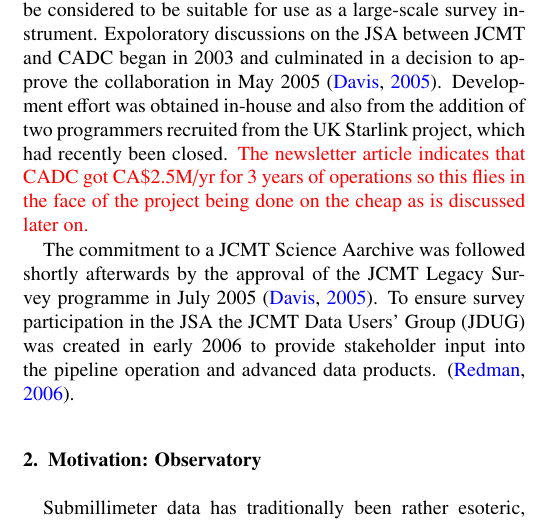
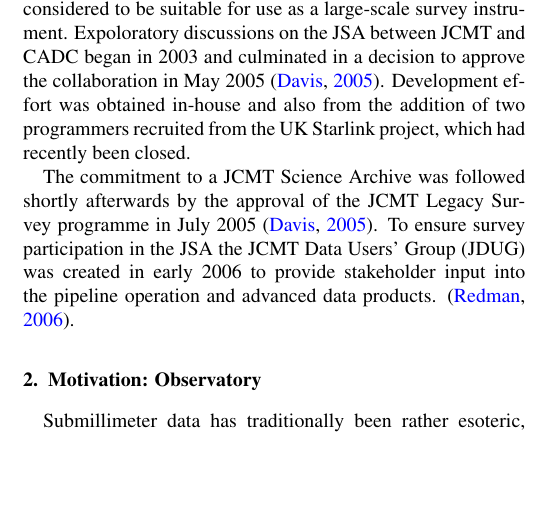
Before and after one commit to frossie/aandc-jsa, a LaTeX paper (acjsa.tex): part of one column of page 1 of 5, cut so that both start at the same text, the shorter picture padded with empty space. Compiled offline with pdfLaTeX.

Commit message:
Verified statement about no external funding sources was correct

```diff
--- a/acjsa.tex
+++ b/acjsa.tex
@@ -210,12 +210,9 @@ survey instrument. Expoloratory discussions on the JSA between JCMT and CADC
 began in 2003 and culminated in a decision to approve the
 collaboration in May 2005 \citep{2005JCMTN23}. Development effort was
 obtained in-house and also from the addition of two programmers recruited from
-the UK Starlink project, which had recently been closed. {\color{red} The
-  newsletter article indicates that CADC got CA\$2.5M/yr for 3 years
-  of operations so this flies in the face of the project being done on
-  the cheap as is discussed later on.}
+the UK Starlink project, which had recently been closed.
 
-The commitment to a JCMT Science Aarchive was followed shortly
+The commitment to a JCMT Science Archive was followed shortly
 afterwards by the approval of the JCMT Legacy Survey programme in July
 2005 \citep{2005JCMTN23}. To ensure survey participation in the JSA
 the JCMT Data Users' Group (JDUG) was created in early 2006 to provide
```
